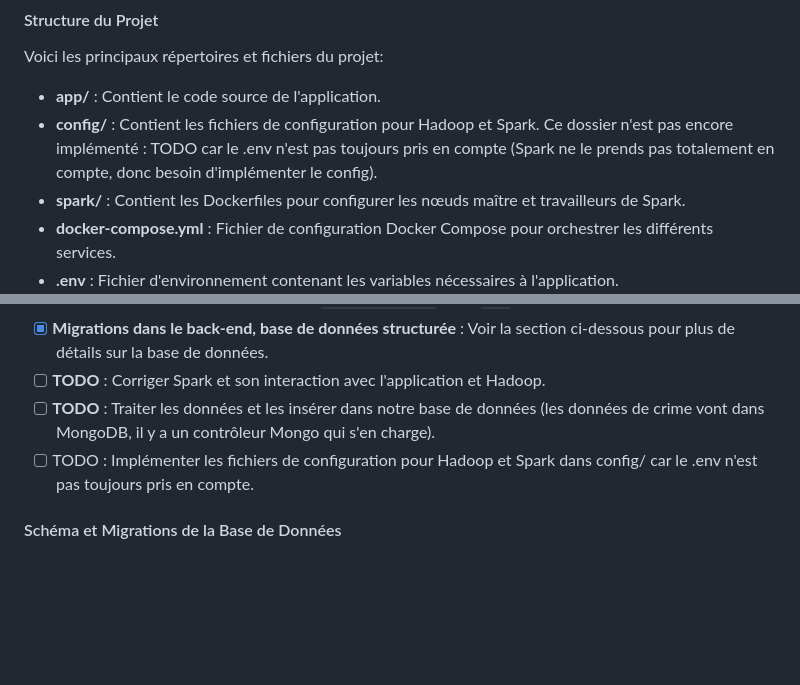
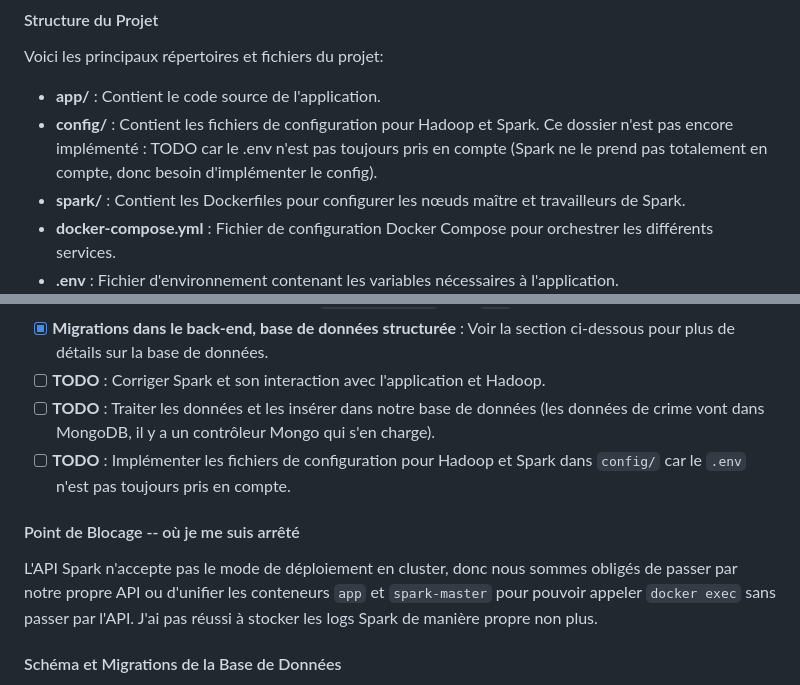
Before and after one commit to Suzy237/T-DAT-902-homepedia, a Markdown page: README.md, 2 parts joined by grey strips. Rendered like a GitHub page; blank space fills up the shorter version.

```diff
--- a/README.md
+++ b/README.md
@@ -5,7 +5,7 @@
 Voici les principaux répertoires et fichiers du projet:
 
 - **app/** : Contient le code source de l'application.
-- **config/** : Contient les fichiers de configuration pour Hadoop et Spark. Ce dossier n'est pas encore implémenté : TODO car le .env n'est pas toujours pris en compte (Spark ne le prends pas totalement en compte, donc besoin d'implémenter le config).
+- **config/** : Contient les fichiers de configuration pour Hadoop et Spark. Ce dossier n'est pas encore implémenté : TODO car le .env n'est pas toujours pris en compte (Spark ne le prend pas totalement en compte, donc besoin d'implémenter le config).
 - **spark/** : Contient les Dockerfiles pour configurer les nœuds maître et travailleurs de Spark.
 - **docker-compose.yml** : Fichier de configuration Docker Compose pour orchestrer les différents services.
 - **.env** : Fichier d'environnement contenant les variables nécessaires à l'application.
@@ -81,7 +81,11 @@ L'application utilise un fichier de configuration NGINX (`nginx.conf`) pour le r
 - [x] **Migrations dans le back-end, base de données structurée** : Voir la section ci-dessous pour plus de détails sur la base de données.
 - [ ] **TODO** : Corriger Spark et son interaction avec l'application et Hadoop.
 - [ ] **TODO** : Traiter les données et les insérer dans notre base de données (les données de crime vont dans MongoDB, il y a un contrôleur Mongo qui s'en charge).
-- [ ] TODO : Implémenter les fichiers de configuration pour Hadoop et Spark dans config/ car le .env n'est pas toujours pris en compte.
+- [ ] **TODO** : Implémenter les fichiers de configuration pour Hadoop et Spark dans `config/` car le `.env` n'est pas toujours pris en compte.
+
+#### Point de Blocage -- où je me suis arrêté
+
+L'API Spark n'accepte pas le mode de déploiement en cluster, donc nous sommes obligés de passer par notre propre API ou d'unifier les conteneurs `app` et `spark-master` pour pouvoir appeler `docker exec` sans passer par l'API. J'ai pas réussi à stocker les logs Spark de manière propre non plus.
 
 #### Schéma et Migrations de la Base de Données
 
```
